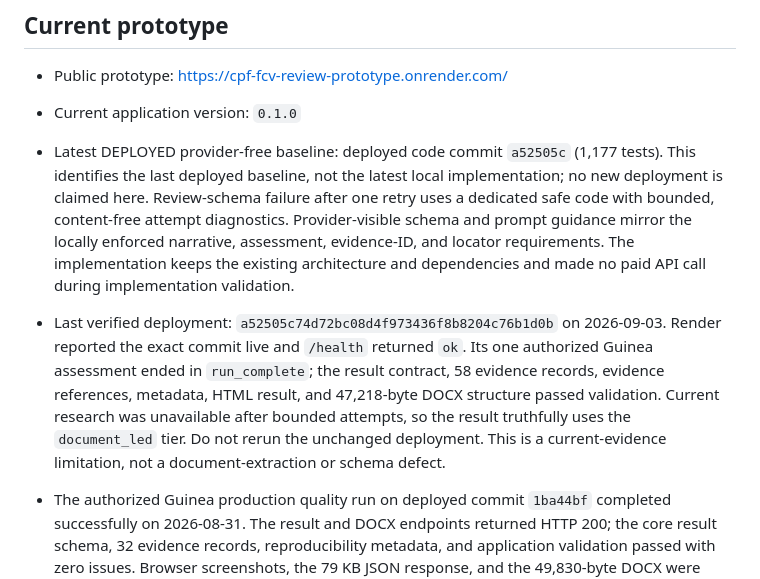
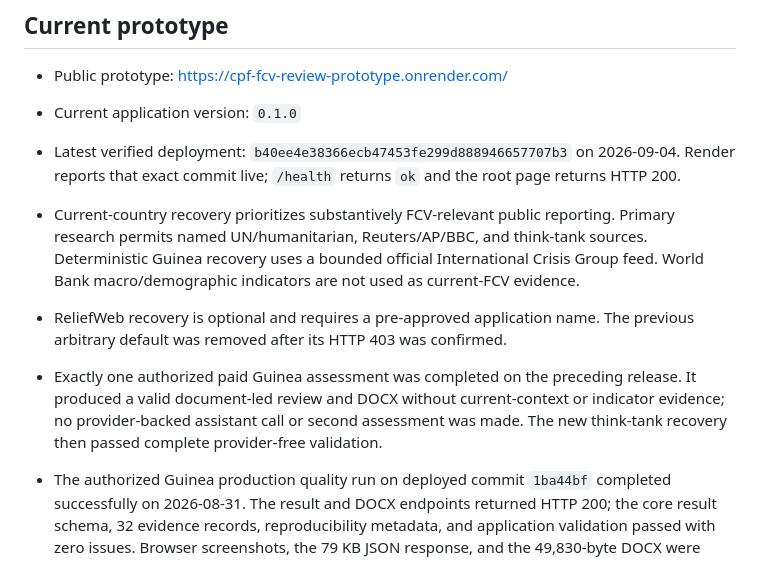
Before and after one commit to ljonestz/cpf-fcv-reviewer, a Markdown page: README.md, the part around the change. GitHub-like rendering.

Commit message:
docs: update prototype validation summary

```diff
--- a/README.md
+++ b/README.md
@@ -8,20 +8,19 @@ An advisory prototype for note-first, evidence-linked FCV review of CPF and CEN
 
 - Public prototype: <https://cpf-fcv-review-prototype.onrender.com/>
 - Current application version: `0.1.0`
-- Latest DEPLOYED provider-free baseline: deployed code commit `a52505c` (1,177 tests).
-  This identifies the last deployed baseline, not the latest local implementation; no new
-  deployment is claimed here. Review-schema failure after one retry uses
-  a dedicated safe code with bounded, content-free attempt diagnostics. Provider-visible
-  schema and prompt guidance mirror the locally enforced narrative, assessment,
-  evidence-ID, and locator requirements. The implementation keeps the existing
-  architecture and dependencies and made no paid API call during implementation validation.
-- Last verified deployment: `a52505c74d72bc08d4f973436f8b8204c76b1d0b` on
-  2026-09-03. Render reported the exact commit live and `/health` returned `ok`. Its one
-  authorized Guinea assessment ended in `run_complete`; the result contract, 58 evidence
-  records, evidence references, metadata, HTML result, and 47,218-byte DOCX structure
-  passed validation. Current research was unavailable after bounded attempts, so the
-  result truthfully uses the `document_led` tier. Do not rerun the unchanged deployment.
-  This is a current-evidence limitation, not a document-extraction or schema defect.
+- Latest verified deployment:
+  `b40ee4e38366ecb47453fe299d888946657707b3` on 2026-09-04. Render reports
+  that exact commit live; `/health` returns `ok` and the root page returns HTTP 200.
+- Current-country recovery prioritizes substantively FCV-relevant public reporting.
+  Primary research permits named UN/humanitarian, Reuters/AP/BBC, and think-tank sources.
+  Deterministic Guinea recovery uses a bounded official International Crisis Group feed.
+  World Bank macro/demographic indicators are not used as current-FCV evidence.
+- ReliefWeb recovery is optional and requires a pre-approved application name. The
+  previous arbitrary default was removed after its HTTP 403 was confirmed.
+- Exactly one authorized paid Guinea assessment was completed on the preceding release.
+  It produced a valid document-led review and DOCX without current-context or indicator
+  evidence; no provider-backed assistant call or second assessment was made. The new
+  think-tank recovery then passed complete provider-free validation.
 
 - The authorized Guinea production quality run on deployed commit `1ba44bf` completed
   successfully on 2026-08-31. The result and DOCX endpoints returned HTTP 200; the core
```
